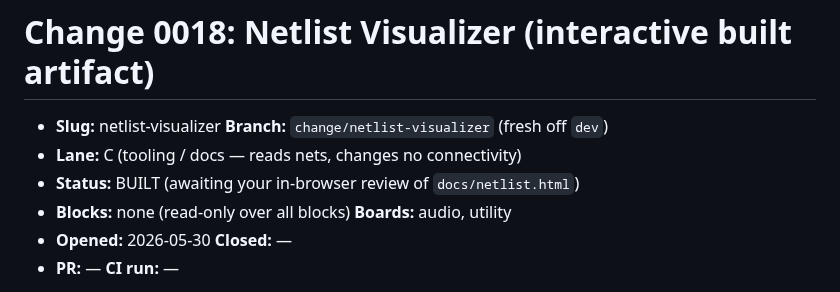
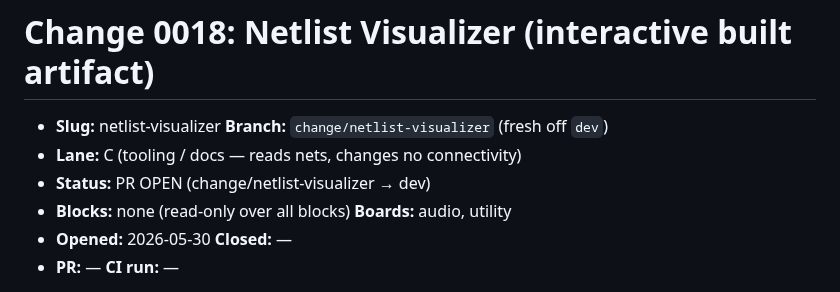
Before and after one commit to jeffmhopkins/POGO, a Markdown page: changes/0018-netlist-visualizer.md, the part around the change. Rendered like a GitHub page.

Commit message:
0018-netlist-visualizer: mark PR open

```diff
--- a/changes/0018-netlist-visualizer.md
+++ b/changes/0018-netlist-visualizer.md
@@ -2,7 +2,7 @@
 
 - **Slug:** netlist-visualizer    **Branch:** `change/netlist-visualizer` (fresh off `dev`)
 - **Lane:** C (tooling / docs — reads nets, changes no connectivity)
-- **Status:** BUILT (awaiting your in-browser review of `docs/netlist.html`)
+- **Status:** PR OPEN (change/netlist-visualizer → dev)
 - **Blocks:** none (read-only over all blocks)   **Boards:** audio, utility
 - **Opened:** 2026-05-30       **Closed:** —
 - **PR:** —              **CI run:** —
```
